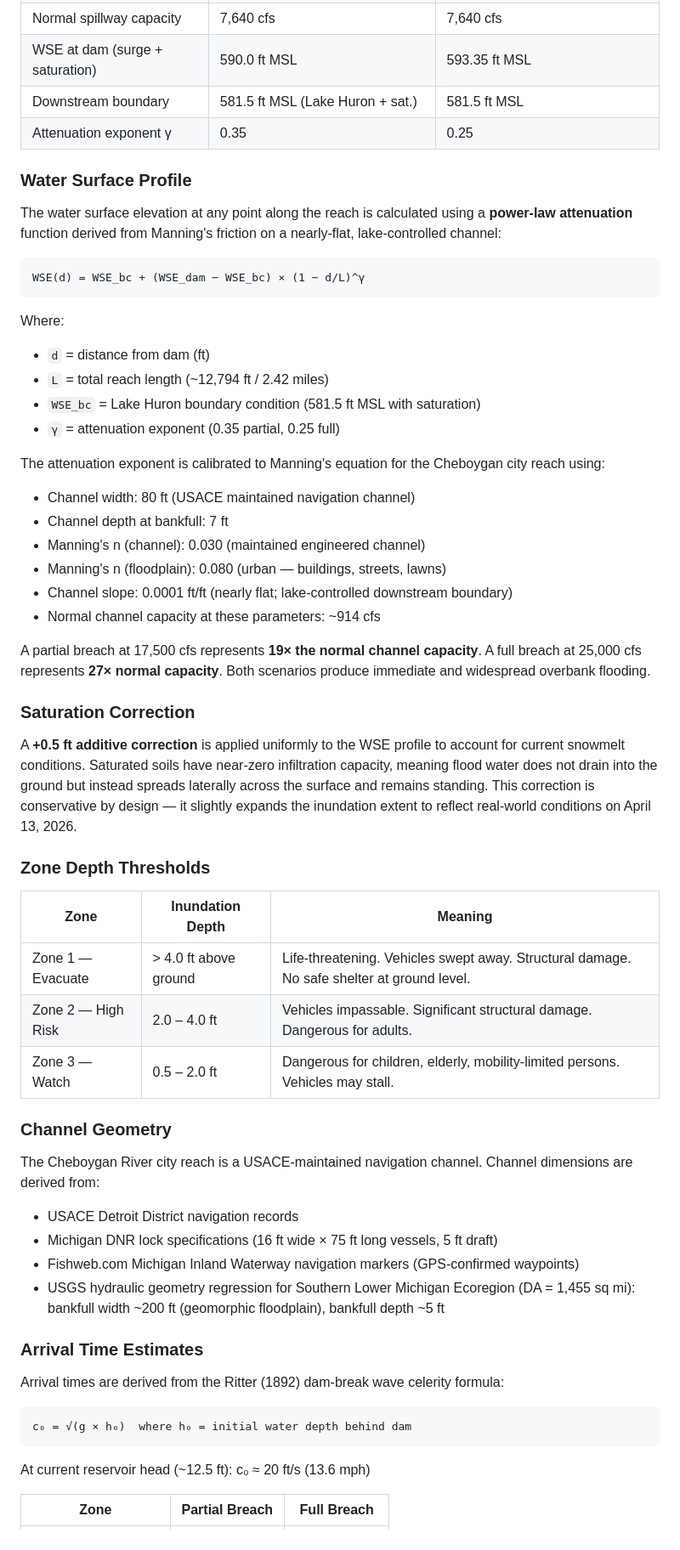
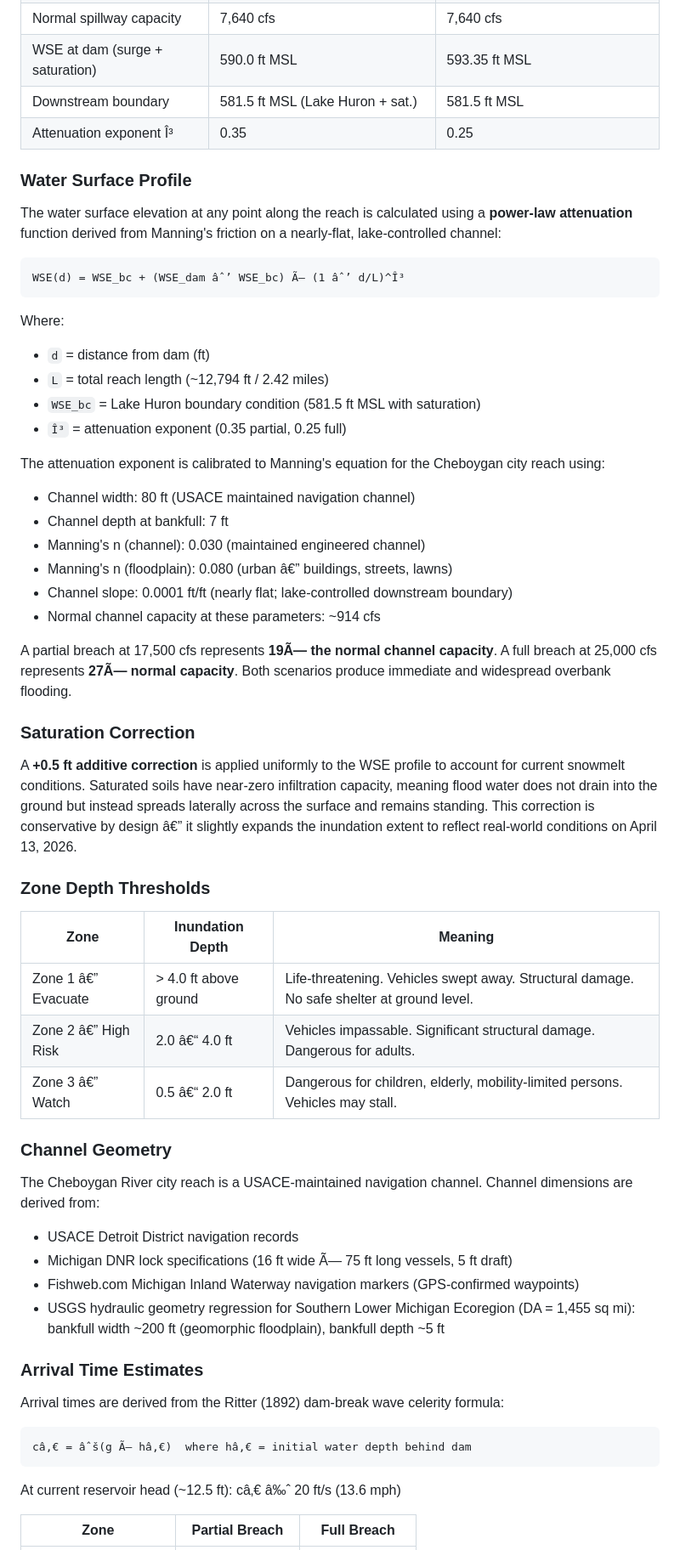
Before and after one commit to ashbaug9/cheboygan-flood-watch, a Markdown page: MODEL_DESCRIPTION.md, the part around one of its changes. Shown at 85% size. GitHub-like rendering.

````diff
--- a/MODEL_DESCRIPTION.md
+++ b/MODEL_DESCRIPTION.md
@@ -34,49 +34,49 @@ Two scenarios are modeled, both derived from **Froehlich (1995)** empirical dam-
 | Normal spillway capacity | 7,640 cfs | 7,640 cfs |
 | WSE at dam (surge + saturation) | 590.0 ft MSL | 593.35 ft MSL |
 | Downstream boundary | 581.5 ft MSL (Lake Huron + sat.) | 581.5 ft MSL |
-| Attenuation exponent γ | 0.35 | 0.25 |
+| Attenuation exponent Î³ | 0.35 | 0.25 |
 
 ### Water Surface Profile
 
 The water surface elevation at any point along the reach is calculated using a **power-law attenuation** function derived from Manning's friction on a nearly-flat, lake-controlled channel:
 
 ```
-WSE(d) = WSE_bc + (WSE_dam − WSE_bc) × (1 − d/L)^γ
+WSE(d) = WSE_bc + (WSE_dam âˆ’ WSE_bc) Ã— (1 âˆ’ d/L)^Î³
 ```
 
 Where:
 - `d` = distance from dam (ft)
 - `L` = total reach length (~12,794 ft / 2.42 miles)
 - `WSE_bc` = Lake Huron boundary condition (581.5 ft MSL with saturation)
-- `γ` = attenuation exponent (0.35 partial, 0.25 full)
+- `Î³` = attenuation exponent (0.35 partial, 0.25 full)
 
 The attenuation exponent is calibrated to Manning's equation for the Cheboygan city reach using:
 - Channel width: 80 ft (USACE maintained navigation channel)
 - Channel depth at bankfull: 7 ft
 - Manning's n (channel): 0.030 (maintained engineered channel)
-- Manning's n (floodplain): 0.080 (urban — buildings, streets, lawns)
+- Manning's n (floodplain): 0.080 (urban â€” buildings, streets, lawns)
 - Channel slope: 0.0001 ft/ft (nearly flat; lake-controlled downstream boundary)
 - Normal channel capacity at these parameters: ~914 cfs
 
-A partial breach at 17,500 cfs represents **19× the normal channel capacity**. A full breach at 25,000 cfs represents **27× normal capacity**. Both scenarios produce immediate and widespread overbank flooding.
+A partial breach at 17,500 cfs represents **19Ã— the normal channel capacity**. A full breach at 25,000 cfs represents **27Ã— normal capacity**. Both scenarios produce immediate and widespread overbank flooding.
 
 ### Saturation Correction
 
-A **+0.5 ft additive correction** is applied uniformly to the WSE profile to account for current snowmelt conditions. Saturated soils have near-zero infiltration capacity, meaning flood water does not drain into the ground but instead spreads laterally across the surface and remains standing. This correction is conservative by design — it slightly expands the inundation extent to reflect real-world conditions on April 13, 2026.
+A **+0.5 ft additive correction** is applied uniformly to the WSE profile to account for current snowmelt conditions. Saturated soils have near-zero infiltration capacity, meaning flood water does not drain into the ground but instead spreads laterally across the surface and remains standing. This correction is conservative by design â€” it slightly expands the inundation extent to reflect real-world conditions on April 13, 2026.
 
 ### Zone Depth Thresholds
 
 | Zone | Inundation Depth | Meaning |
 |---|---|---|
-| Zone 1 — Evacuate | > 4.0 ft above ground | Life-threatening. Vehicles swept away. Structural damage. No safe shelter at ground level. |
-| Zone 2 — High Risk | 2.0 – 4.0 ft | Vehicles impassable. Significant structural damage. Dangerous for adults. |
-| Zone 3 — Watch | 0.5 – 2.0 ft | Dangerous for children, elderly, mobility-limited persons. Vehicles may stall. |
+| Zone 1 â€” Evacuate | > 4.0 ft above ground | Life-threatening. Vehicles swept away. Structural damage. No safe shelter at ground level. |
+| Zone 2 â€” High Risk | 2.0 â€“ 4.0 ft | Vehicles impassable. Significant structural damage. Dangerous for adults. |
+| Zone 3 â€” Watch | 0.5 â€“ 2.0 ft | Dangerous for children, elderly, mobility-limited persons. Vehicles may stall. |
 
 ### Channel Geometry
 
 The Cheboygan River city reach is a USACE-maintained navigation channel. Channel dimensions are derived from:
 - USACE Detroit District navigation records
-- Michigan DNR lock specifications (16 ft wide × 75 ft long vessels, 5 ft draft)
+- Michigan DNR lock specifications (16 ft wide Ã— 75 ft long vessels, 5 ft draft)
 - Fishweb.com Michigan Inland Waterway navigation markers (GPS-confirmed waypoints)
 - USGS hydraulic geometry regression for Southern Lower Michigan Ecoregion (DA = 1,455 sq mi): bankfull width ~200 ft (geomorphic floodplain), bankfull depth ~5 ft
 
@@ -85,10 +85,10 @@ The Cheboygan River city reach is a USACE-maintained navigation channel. Channel
 Arrival times are derived from the Ritter (1892) dam-break wave celerity formula:
 
 ```
-c₀ = √(g × h₀)  where h₀ = initial water depth behind dam
+câ‚€ = âˆš(g Ã— hâ‚€)  where hâ‚€ = initial water depth behind dam
 ```
 
-At current reservoir head (~12.5 ft): c₀ ≈ 20 ft/s (13.6 mph)
+At current reservoir head (~12.5 ft): câ‚€ â‰ˆ 20 ft/s (13.6 mph)
 
 | Zone | Partial Breach | Full Breach |
 |---|---|---|
````
Also changed, not shown: other parts of MODEL_DESCRIPTION.md (+17 -17 lines).
